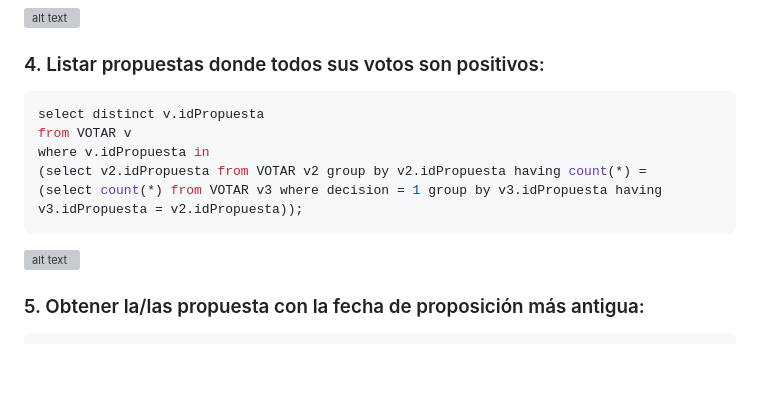
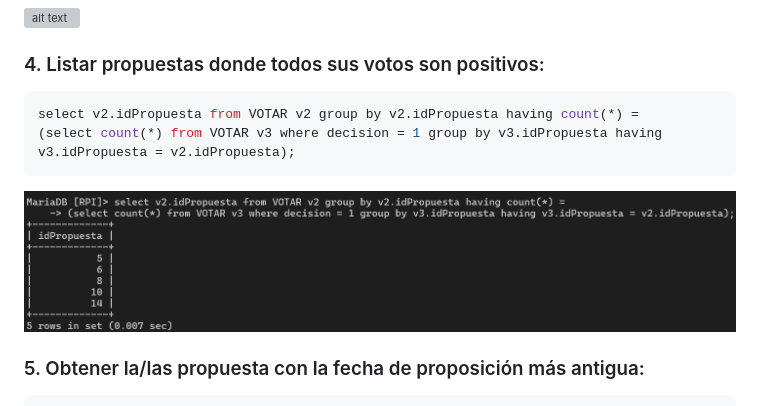
Before and after one commit to Proyecto1k2024Grupo4/Proyecto, a Markdown page: MDs/Consultas3.md, the part around the change. Drawn GitHub-style; pictures changed too: MDs/image-28.png (added); blank space fills up the shorter version; grey boxes are pictures that could not be loaded.

Commit message:
guardar

````diff
--- a/MDs/Consultas3.md
+++ b/MDs/Consultas3.md
@@ -43,13 +43,10 @@ select p.numPasaporte, p.nombre from PERSONA p join POLITICO po on p.numPasaport
 ### 4. Listar propuestas donde todos sus votos son positivos:
 
 ``` sql
-select distinct v.idPropuesta
-from VOTAR v
-where v.idPropuesta in
-(select v2.idPropuesta from VOTAR v2 group by v2.idPropuesta having count(*) =
-(select count(*) from VOTAR v3 where decision = 1 group by v3.idPropuesta having v3.idPropuesta = v2.idPropuesta));
+select v2.idPropuesta from VOTAR v2 group by v2.idPropuesta having count(*) =
+(select count(*) from VOTAR v3 where decision = 1 group by v3.idPropuesta having v3.idPropuesta = v2.idPropuesta);
 ```
-![alt text](image-22.png)
+![alt text](image-28.png)
 
 
 ### 5. Obtener la/las propuesta con la fecha de proposición más antigua:
````
